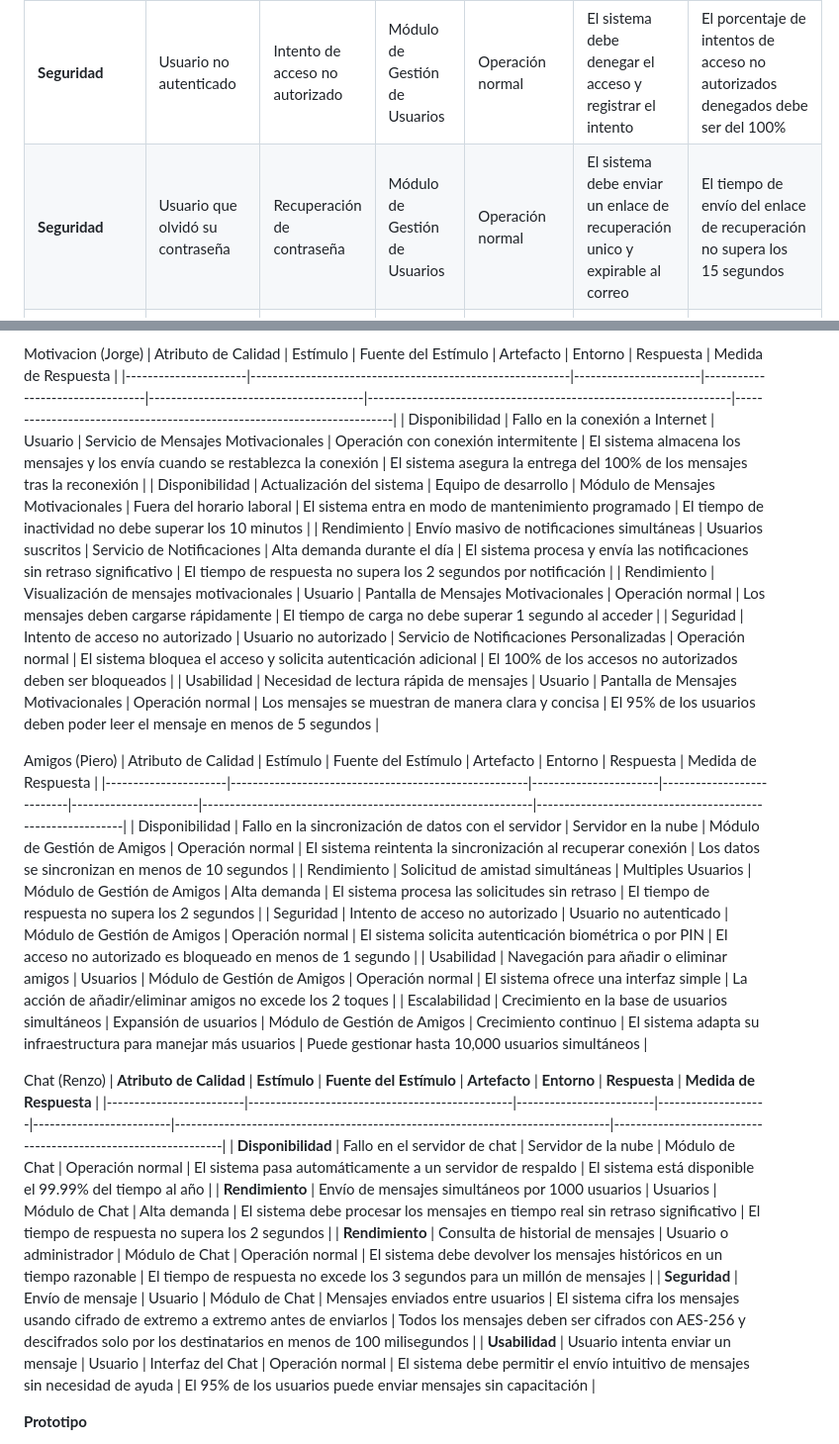
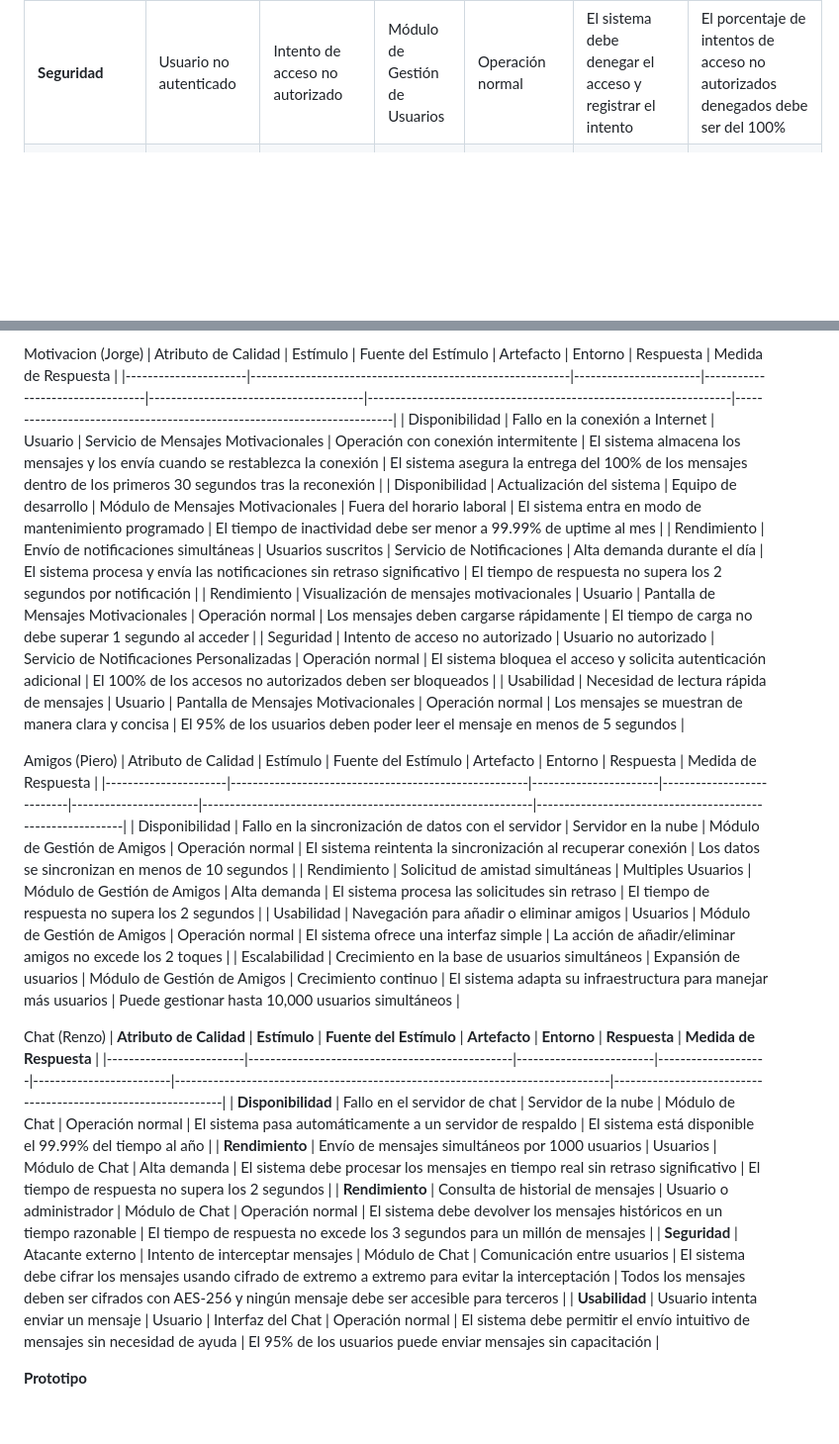
Before and after one commit to ulima-arqui242/arqui242-grupo6, a Markdown page: 2/2.2/2.2.md, 2 parts joined by grey strips. Shown at 99% size. Drawn GitHub-style; blank space fills up the shorter version.

```diff
--- a/2/2.2/2.2.md
+++ b/2/2.2/2.2.md
@@ -9,7 +9,6 @@ Usuarios (David)
 | **Disponibilidad**      | Servidor de autenticacion        | Fallo en el servidor de autenticacion           | Módulo de Gestión de Usuarios | Operación normal                      | El sistema debe redirigir al usuario a un servidor de respaldo                           | El sistema está disponible el 99.99% del tiempo al año                                                     |
 | **Rendimiento**         | Usuarios activos                 | Acceso concurrente de 1000 usuarios             | Módulo de Gestión de Usuarios | Alta demanda                          | El sistema debe gestionar el acceso simultáneo sin retraso ni caídas                     | El tiempo de respuesta para ver autenticarse o ver el perfil no supera los 3 segundos                      |
 | **Seguridad**           | Usuario no autenticado           | Intento de acceso no autorizado                 | Módulo de Gestión de Usuarios | Operación normal                      | El sistema debe denegar el acceso y registrar el intento                                 | El porcentaje de intentos de acceso no autorizados denegados debe ser del 100%                             |
-| **Seguridad**           | Usuario que olvidó su contraseña | Recuperación de contraseña                      | Módulo de Gestión de Usuarios | Operación normal                      | El sistema debe enviar un enlace de recuperación unico y expirable al correo             | El tiempo de envío del enlace de recuperación no supera los 15 segundos                                    |
 | **Escalabilidad**       | Crecimiento de usuarios          | Incremento en el número de usuarios registrados | Módulo de Gestión de Usuarios | Alto crecimiento                      | El sistema debe manejar el aumento en la base de usuarios sin bajar su rendimiento       | El sistema debe soportar un aumento del 50% sobre los usuarios esperados sin necesidad de reestructuración |
 | **Usabilidad**          | Nuevos usuarios                  | Interacción de autenticacion                    | Módulo de Gestión de Usuarios | Diferentes dispositivos y navegadores | La interfaz debe ser estandar en la interfaz de autenticacion para que sea fácil de usar | Cero quejas por incapacidad de navegar por la interfaz de autenticacion                                    |
 
@@ -27,9 +26,9 @@ Seguimiento (Elva)
 Motivacion (Jorge)
 | Atributo de Calidad | Estímulo | Fuente del Estímulo | Artefacto | Entorno | Respuesta | Medida de Respuesta |
 |----------------------|----------------------------------------------------------|-----------------------|---------------------------------|---------------------------------------|------------------------------------------------------------------|------------------------------------------------------------------------|
-| Disponibilidad | Fallo en la conexión a Internet | Usuario | Servicio de Mensajes Motivacionales | Operación con conexión intermitente | El sistema almacena los mensajes y los envía cuando se restablezca la conexión | El sistema asegura la entrega del 100% de los mensajes tras la reconexión |
-| Disponibilidad | Actualización del sistema | Equipo de desarrollo | Módulo de Mensajes Motivacionales | Fuera del horario laboral | El sistema entra en modo de mantenimiento programado | El tiempo de inactividad no debe superar los 10 minutos |
-| Rendimiento | Envío masivo de notificaciones simultáneas | Usuarios suscritos | Servicio de Notificaciones | Alta demanda durante el día | El sistema procesa y envía las notificaciones sin retraso significativo | El tiempo de respuesta no supera los 2 segundos por notificación |
+| Disponibilidad | Fallo en la conexión a Internet | Usuario | Servicio de Mensajes Motivacionales | Operación con conexión intermitente | El sistema almacena los mensajes y los envía cuando se restablezca la conexión | El sistema asegura la entrega del 100% de los mensajes dentro de los primeros 30 segundos tras la reconexión |
+| Disponibilidad | Actualización del sistema | Equipo de desarrollo | Módulo de Mensajes Motivacionales | Fuera del horario laboral | El sistema entra en modo de mantenimiento programado | El tiempo de inactividad debe ser menor a 99.99% de uptime al mes |
+| Rendimiento | Envío de notificaciones simultáneas | Usuarios suscritos | Servicio de Notificaciones | Alta demanda durante el día | El sistema procesa y envía las notificaciones sin retraso significativo | El tiempo de respuesta no supera los 2 segundos por notificación |
 | Rendimiento | Visualización de mensajes motivacionales | Usuario | Pantalla de Mensajes Motivacionales | Operación normal | Los mensajes deben cargarse rápidamente | El tiempo de carga no debe superar 1 segundo al acceder |
 | Seguridad | Intento de acceso no autorizado | Usuario no autorizado | Servicio de Notificaciones Personalizadas | Operación normal | El sistema bloquea el acceso y solicita autenticación adicional | El 100% de los accesos no autorizados deben ser bloqueados |
 | Usabilidad | Necesidad de lectura rápida de mensajes | Usuario | Pantalla de Mensajes Motivacionales | Operación normal | Los mensajes se muestran de manera clara y concisa | El 95% de los usuarios deben poder leer el mensaje en menos de 5 segundos |
@@ -39,7 +38,6 @@ Amigos (Piero)
 |----------------------|------------------------------------------------------|-----------------------|---------------------------|-----------------------|------------------------------------------------------------|-----------------------------------------------------------|
 | Disponibilidad | Fallo en la sincronización de datos con el servidor | Servidor en la nube | Módulo de Gestión de Amigos | Operación normal | El sistema reintenta la sincronización al recuperar conexión | Los datos se sincronizan en menos de 10 segundos |
 | Rendimiento | Solicitud de amistad simultáneas | Multiples Usuarios | Módulo de Gestión de Amigos | Alta demanda | El sistema procesa las solicitudes sin retraso | El tiempo de respuesta no supera los 2 segundos |
-| Seguridad | Intento de acceso no autorizado | Usuario no autenticado | Módulo de Gestión de Amigos | Operación normal | El sistema solicita autenticación biométrica o por PIN | El acceso no autorizado es bloqueado en menos de 1 segundo |
 | Usabilidad | Navegación para añadir o eliminar amigos | Usuarios | Módulo de Gestión de Amigos | Operación normal | El sistema ofrece una interfaz simple | La acción de añadir/eliminar amigos no excede los 2 toques |
 | Escalabilidad | Crecimiento en la base de usuarios simultáneos | Expansión de usuarios | Módulo de Gestión de Amigos | Crecimiento continuo | El sistema adapta su infraestructura para manejar más usuarios | Puede gestionar hasta 10,000 usuarios simultáneos |
 
@@ -49,7 +47,7 @@ Chat (Renzo)
 | **Disponibilidad** | Fallo en el servidor de chat | Servidor de la nube | Módulo de Chat | Operación normal | El sistema pasa automáticamente a un servidor de respaldo | El sistema está disponible el 99.99% del tiempo al año |
 | **Rendimiento** | Envío de mensajes simultáneos por 1000 usuarios | Usuarios | Módulo de Chat | Alta demanda | El sistema debe procesar los mensajes en tiempo real sin retraso significativo | El tiempo de respuesta no supera los 2 segundos |
 | **Rendimiento** | Consulta de historial de mensajes | Usuario o administrador | Módulo de Chat | Operación normal | El sistema debe devolver los mensajes históricos en un tiempo razonable | El tiempo de respuesta no excede los 3 segundos para un millón de mensajes |
-| **Seguridad** | Envío de mensaje | Usuario | Módulo de Chat | Mensajes enviados entre usuarios | El sistema cifra los mensajes usando cifrado de extremo a extremo antes de enviarlos | Todos los mensajes deben ser cifrados con AES-256 y descifrados solo por los destinatarios en menos de 100 milisegundos |
+| **Seguridad**           | Atacante externo         | Intento de interceptar mensajes                  | Módulo de Chat                | Comunicación entre usuarios | El sistema debe cifrar los mensajes usando cifrado de extremo a extremo para evitar la interceptación | Todos los mensajes deben ser cifrados con AES-256 y ningún mensaje debe ser accesible para terceros |
 | **Usabilidad** | Usuario intenta enviar un mensaje | Usuario | Interfaz del Chat | Operación normal | El sistema debe permitir el envío intuitivo de mensajes sin necesidad de ayuda | El 95% de los usuarios puede enviar mensajes sin capacitación |
 
 **Prototipo**
```
